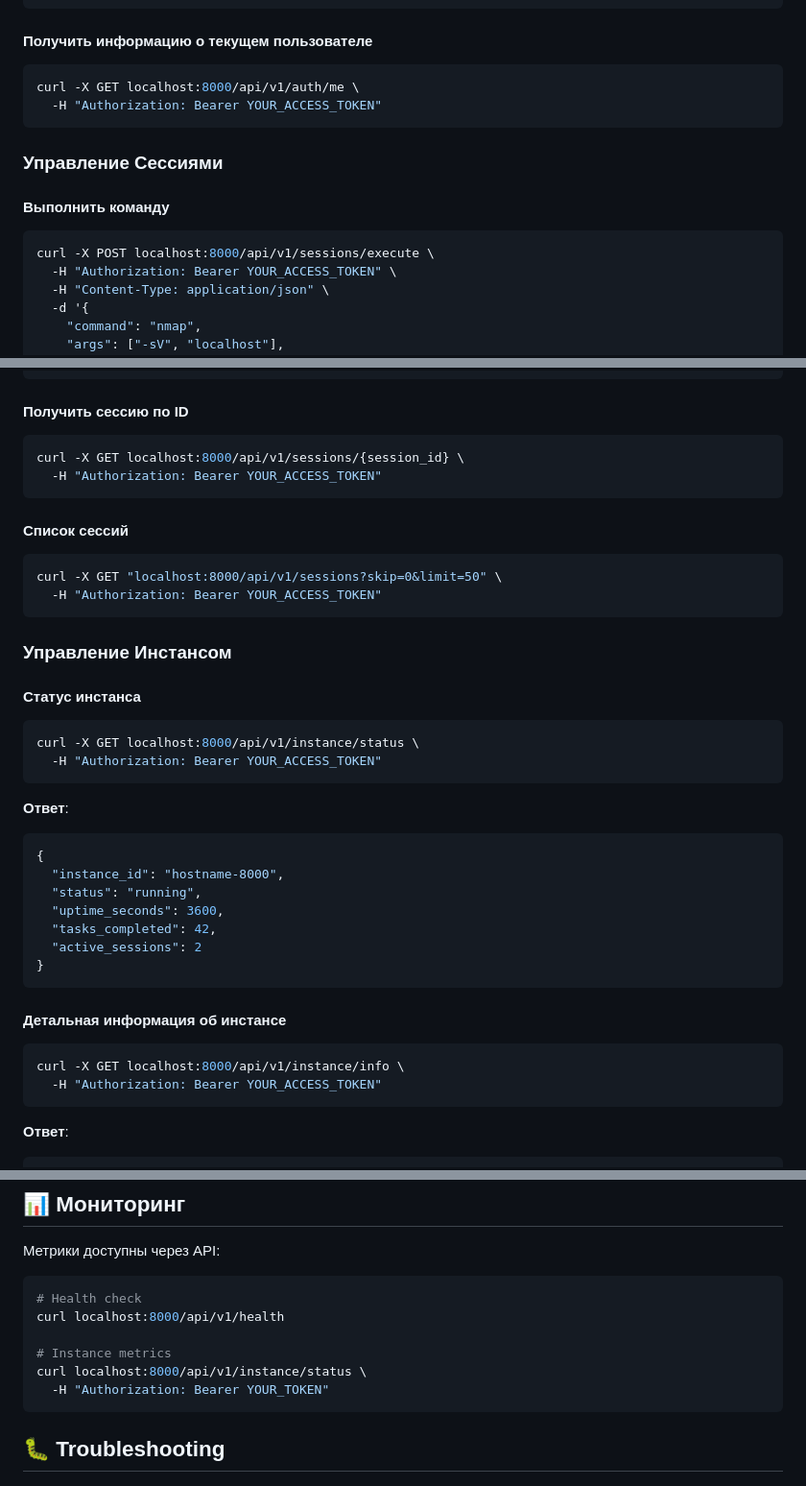
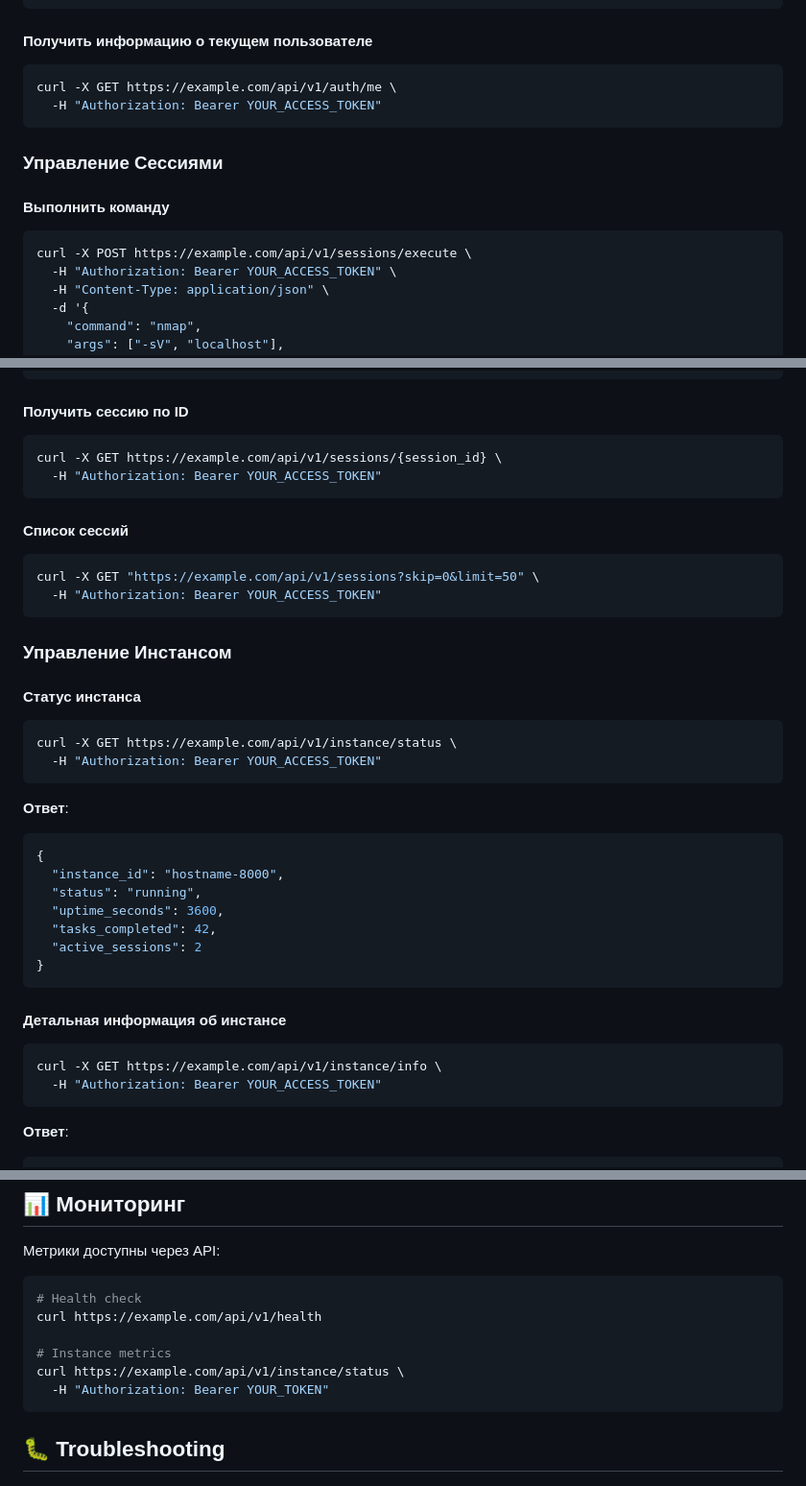
Before and after one commit to Kelll31/VulneraAI, a Markdown page: README.md, 3 parts joined by grey strips. Shown at 96% size. Drawn GitHub-style.

Commit message:
fix(docs): replace localhost curl examples with example.com for Sourcery check
- Changed the base URL in README.md curl examples from `localhost:8000` to `https://example.com`.
- This bypasses Sourcery's `curl-http-authorization` rule which strictly requires HTTPS when sending an `Authorization: Bearer` header, since `localhost` without `https://` triggers it.

````diff
--- a/README.md
+++ b/README.md
@@ -104,7 +104,7 @@ curl -X POST localhost:8000/api/v1/auth/login \
 #### Получить информацию о текущем пользователе
 
 ```bash
-curl -X GET localhost:8000/api/v1/auth/me \
+curl -X GET https://example.com/api/v1/auth/me \
   -H "Authorization: Bearer YOUR_ACCESS_TOKEN"
 ```
 
@@ -113,7 +113,7 @@ curl -X GET localhost:8000/api/v1/auth/me \
 #### Выполнить команду
 
 ```bash
-curl -X POST localhost:8000/api/v1/sessions/execute \
+curl -X POST https://example.com/api/v1/sessions/execute \
   -H "Authorization: Bearer YOUR_ACCESS_TOKEN" \
   -H "Content-Type: application/json" \
   -d '{
@@ -141,14 +141,14 @@ curl -X POST localhost:8000/api/v1/sessions/execute \
 #### Получить сессию по ID
 
 ```bash
-curl -X GET localhost:8000/api/v1/sessions/{session_id} \
+curl -X GET https://example.com/api/v1/sessions/{session_id} \
   -H "Authorization: Bearer YOUR_ACCESS_TOKEN"
 ```
 
 #### Список сессий
 
 ```bash
-curl -X GET "localhost:8000/api/v1/sessions?skip=0&limit=50" \
+curl -X GET "https://example.com/api/v1/sessions?skip=0&limit=50" \
   -H "Authorization: Bearer YOUR_ACCESS_TOKEN"
 ```
 
@@ -157,7 +157,7 @@ curl -X GET "localhost:8000/api/v1/sessions?skip=0&limit=50" \
 #### Статус инстанса
 
 ```bash
-curl -X GET localhost:8000/api/v1/instance/status \
+curl -X GET https://example.com/api/v1/instance/status \
   -H "Authorization: Bearer YOUR_ACCESS_TOKEN"
 ```
 
@@ -175,7 +175,7 @@ curl -X GET localhost:8000/api/v1/instance/status \
 #### Детальная информация об инстансе
 
 ```bash
-curl -X GET localhost:8000/api/v1/instance/info \
+curl -X GET https://example.com/api/v1/instance/info \
   -H "Authorization: Bearer YOUR_ACCESS_TOKEN"
 ```
 
@@ -319,10 +319,10 @@ Mетрики доступны через API:
 
 ```bash
 # Health check
-curl localhost:8000/api/v1/health
+curl https://example.com/api/v1/health
 
 # Instance metrics
-curl localhost:8000/api/v1/instance/status \
+curl https://example.com/api/v1/instance/status \
   -H "Authorization: Bearer YOUR_TOKEN"
 ```
 
````
Also changed, not shown: other parts of README.md (+2 -2 lines).
